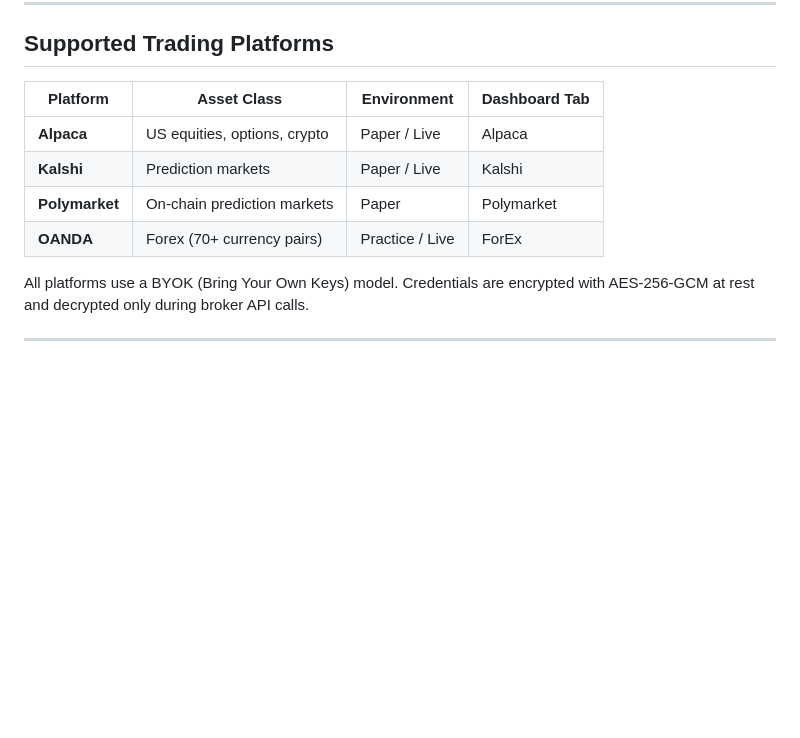
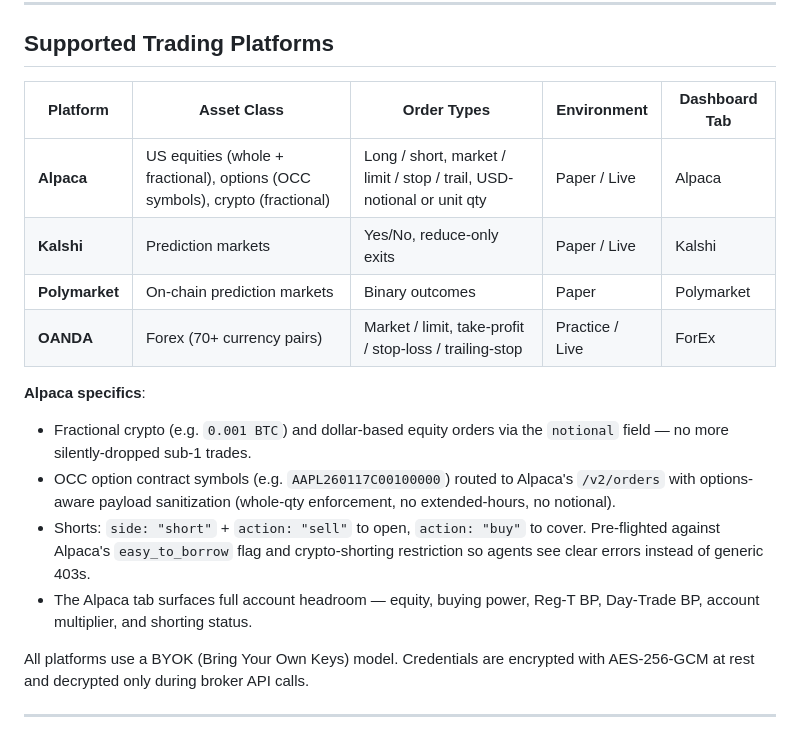
Before and after one commit to MicoMR2/kite-agent-hub, a Markdown page: README.md, the part around one of its changes. Rendered like a GitHub page; blank space fills up the shorter version.

```diff
--- a/README.md
+++ b/README.md
@@ -35,12 +35,18 @@ One chat. Multiple agents. One human at the helm.
 
 ## Supported Trading Platforms
 
-| Platform | Asset Class | Environment | Dashboard Tab |
-|----------|------------|-------------|---------------|
-| **Alpaca** | US equities, options, crypto | Paper / Live | Alpaca |
-| **Kalshi** | Prediction markets | Paper / Live | Kalshi |
-| **Polymarket** | On-chain prediction markets | Paper | Polymarket |
-| **OANDA** | Forex (70+ currency pairs) | Practice / Live | ForEx |
+| Platform | Asset Class | Order Types | Environment | Dashboard Tab |
+|----------|------------|-------------|-------------|---------------|
+| **Alpaca** | US equities (whole + fractional), options (OCC symbols), crypto (fractional) | Long / short, market / limit / stop / trail, USD-notional or unit qty | Paper / Live | Alpaca |
+| **Kalshi** | Prediction markets | Yes/No, reduce-only exits | Paper / Live | Kalshi |
+| **Polymarket** | On-chain prediction markets | Binary outcomes | Paper | Polymarket |
+| **OANDA** | Forex (70+ currency pairs) | Market / limit, take-profit / stop-loss / trailing-stop | Practice / Live | ForEx |
+
+**Alpaca specifics**:
+- Fractional crypto (e.g. `0.001 BTC`) and dollar-based equity orders via the `notional` field — no more silently-dropped sub-1 trades.
+- OCC option contract symbols (e.g. `AAPL260117C00100000`) routed to Alpaca's `/v2/orders` with options-aware payload sanitization (whole-qty enforcement, no extended-hours, no notional).
+- Shorts: `side: "short"` + `action: "sell"` to open, `action: "buy"` to cover. Pre-flighted against Alpaca's `easy_to_borrow` flag and crypto-shorting restriction so agents see clear errors instead of generic 403s.
+- The Alpaca tab surfaces full account headroom — equity, buying power, Reg-T BP, Day-Trade BP, account multiplier, and shorting status.
 
 All platforms use a BYOK (Bring Your Own Keys) model. Credentials are encrypted with AES-256-GCM at rest and decrypted only during broker API calls.
 
```
Also changed, not shown: other parts of README.md (+28 -0 lines).
